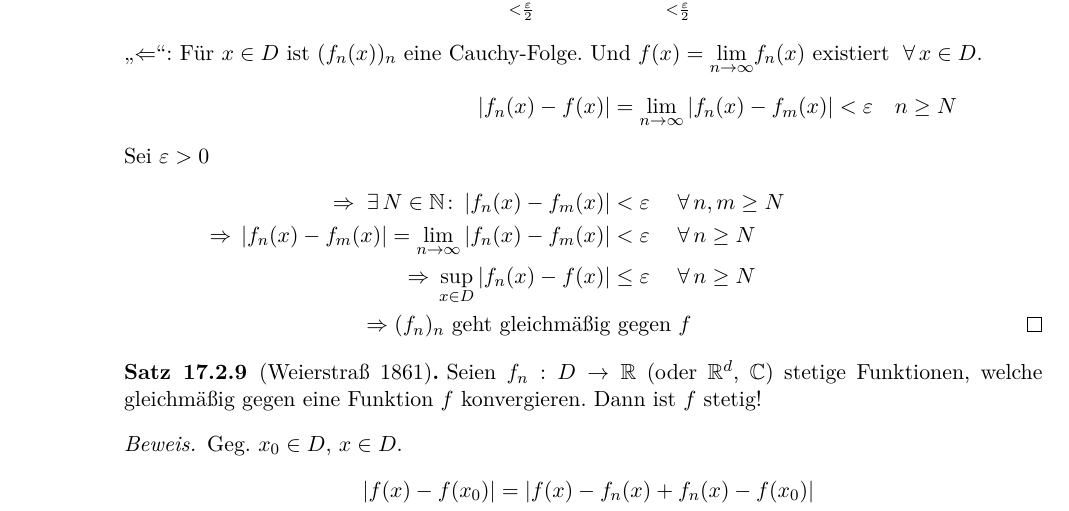
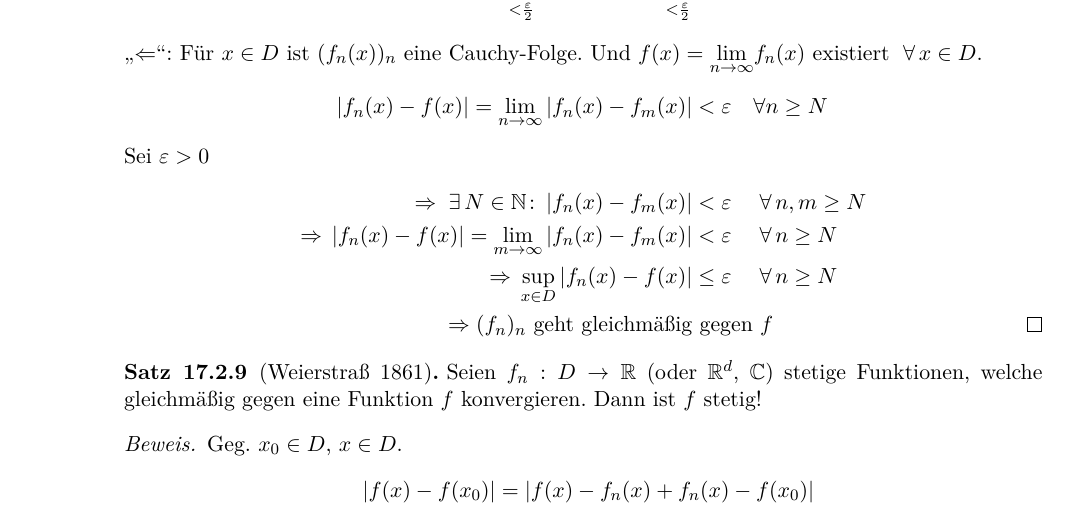
Before and after one commit to rk-kit/Analysis-I-Hundertmark-KIT, a LaTeX document (Skript.tex, which reads Kapitel/Gleichmaessige_Stetigkeit.tex): part of page 104 of 121, cut so that both start at the same text. Compiled offline with pdfLaTeX.

Commit message:
Kleine Fehler in Kapitel 17 beheben

```diff
--- a/Kapitel/Gleichmaessige_Stetigkeit.tex
+++ b/Kapitel/Gleichmaessige_Stetigkeit.tex
@@ -157,10 +157,10 @@ Wir betrachten Folgen von Funktionen. $f_n: D\fromto \R$ (oder $\R^d$) $\leadsto
         \end{align*}
         \anf{$\Leftarrow$}: Für $x\in D$ ist $(f_n(x))_n$ eine Cauchy-Folge. Und $f(x) = \biglim{\ntoinf} f_n(x)$ existiert $\fa x\in D$.
         \begin{align*}
-            \abs{f_n(x) - f(x)} &= \lim_{\ntoinf} \abs{f_n(x) - f_m(x)} < \varepsilon\quad n\geq N
+            \abs{f_n(x) - f(x)} = \lim_{\ntoinf} \abs{f_n(x) - f_m(x)} &< \varepsilon\quad \forall n\geq N
             \intertext{Sei $\varepsilon > 0$}
             \impl \ex N\in\N\colon \abs{f_n(x) - f_m(x)} &< \varepsilon\quad\fa n,m\geq N\\
-            \impl \abs{f_n(x) - f_m(x)} = \lim_{\ntoinf} \abs{f_n(x) - f_m(x)} &< \varepsilon\quad\fa n\geq N\\
+            \impl \abs{f_n(x) - f(x)} = \lim_{m\toinf} \abs{f_n(x) - f_m(x)} &< \varepsilon\quad\fa n\geq N\\
             \impl \sup_{x\in D} \abs{f_n(x) - f(x)} &\leq \varepsilon\quad\fa n\geq N\\
             \impl (f_n)_n \text{ geht gleichmäßig}& \text{  gegen } f\qedhere
         \end{align*}
```
